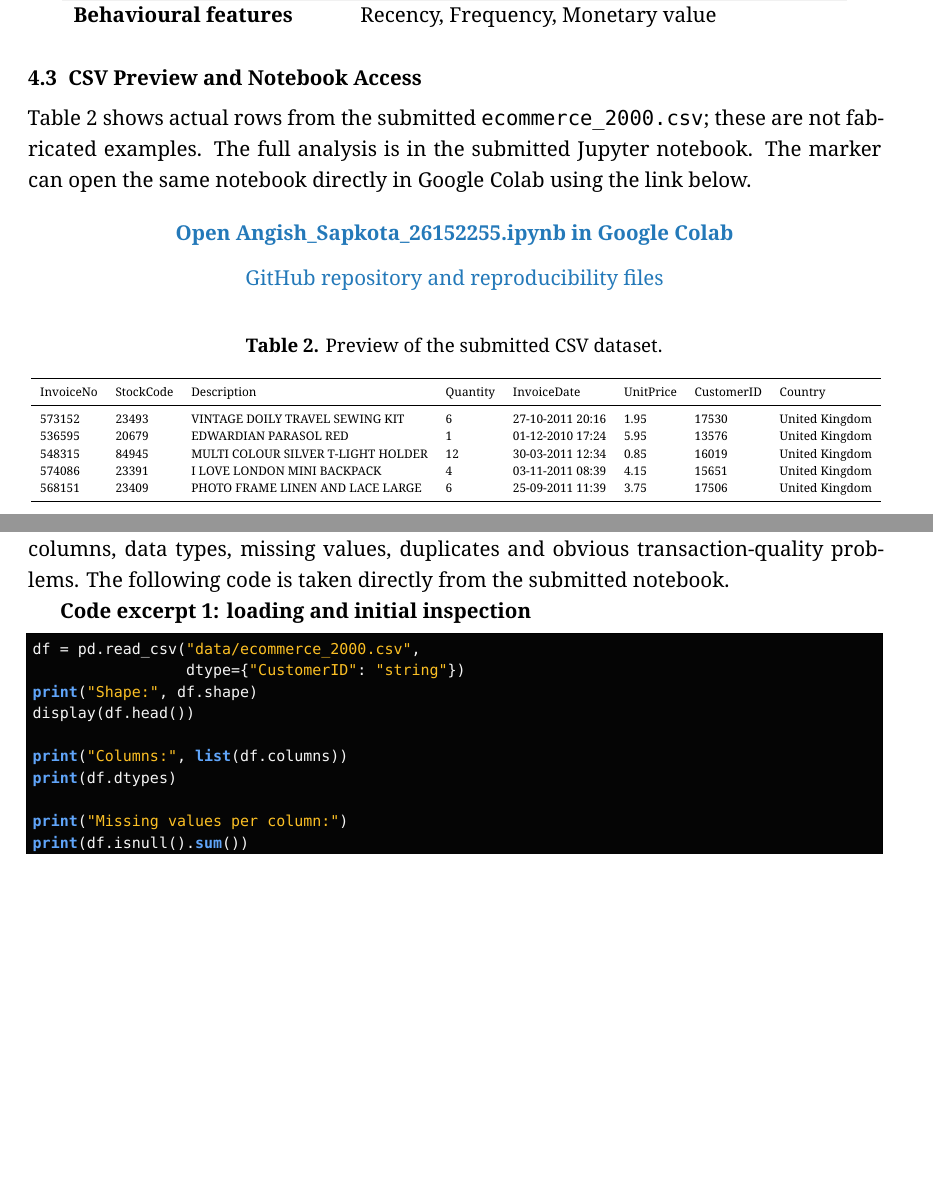
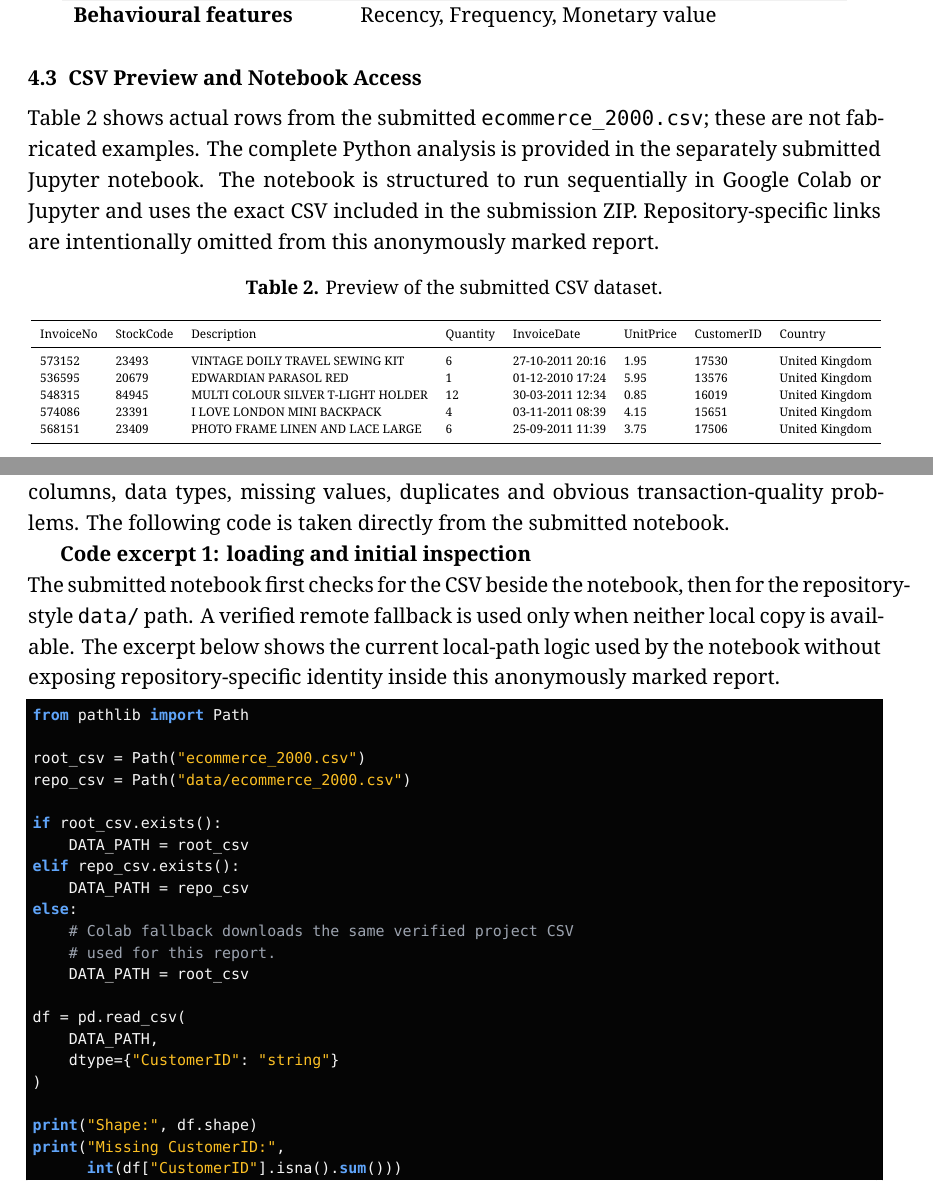
Before and after one commit to angish872-commits/CMP4294-Assessment-2, a LaTeX document (report/Angish_Sapkota_26152255.tex): two parts of pages 8 and 9 of 22 before the commit and two parts of pages 8 and 9 of 23 after it, joined at a grey line, cut so that both start at the same text, the shorter picture padded with empty space. Compiled offline with XeLaTeX.

Commit message:
Polish anonymous report evidence and data-quality presentation

```diff
--- a/report/Angish_Sapkota_26152255.tex
+++ b/report/Angish_Sapkota_26152255.tex
@@ -99,8 +99,6 @@
 
 \newcommand{\GBP}{\textsterling}
 \newcommand{\reporttitle}{Customer Segmentation in E-Commerce Using Purchasing Behaviour and K-Means Clustering}
-\newcommand{\colaburl}{https://colab.research.google.com/github/angish872-commits/CMP4294-Assessment-2/blob/main/Angish_Sapkota_26152255.ipynb}
-\newcommand{\githuburl}{https://github.com/angish872-commits/CMP4294-Assessment-2}
 
 \begin{document}
 \justifying
@@ -195,12 +193,7 @@ Behavioural features & Recency, Frequency, Monetary value\\
 \end{table}
 
 \subsection{CSV Preview and Notebook Access}
-Table~\ref{tab:preview} shows actual rows from the submitted \texttt{ecommerce\_2000.csv}; these are not fabricated examples. The full analysis is in the submitted Jupyter notebook. The marker can open the same notebook directly in Google Colab using the link below.
-
-\begin{center}
-\href{\colaburl}{\textbf{Open Angish\_Sapkota\_26152255.ipynb in Google Colab}}\\[0.25cm]
-\href{\githuburl}{GitHub repository and reproducibility files}
-\end{center}
+Table~\ref{tab:preview} shows actual rows from the submitted \texttt{ecommerce\_2000.csv}; these are not fabricated examples. The complete Python analysis is provided in the separately submitted Jupyter notebook. The notebook is structured to run sequentially in Google Colab or Jupyter and uses the exact CSV included in the submission ZIP. Repository-specific links are intentionally omitted from this anonymously marked report.
 
 \begin{table}[H]
 \centering
@@ -245,15 +238,30 @@ Country & Categorical & Customer country\\
 The notebook first loads the exact CSV included in the submission and inspects its shape, columns, data types, missing values, duplicates and obvious transaction-quality problems. The following code is taken directly from the submitted notebook.
 
 \textbf{Code excerpt 1: loading and initial inspection}
+
+\noindent The submitted notebook first checks for the CSV beside the notebook, then for the repository-style \texttt{data/} path. A verified remote fallback is used only when neither local copy is available. The excerpt below shows the current local-path logic used by the notebook without exposing repository-specific identity inside this anonymously marked report.
+
 \begin{lstlisting}[style=pythonshot]
-df = pd.read_csv("data/ecommerce_2000.csv",
-                 dtype={"CustomerID": "string"})
+from pathlib import Path
+
+root_csv = Path("ecommerce_2000.csv")
+repo_csv = Path("data/ecommerce_2000.csv")
+
+if root_csv.exists():
+    DATA_PATH = root_csv
+elif repo_csv.exists():
+    DATA_PATH = repo_csv
+else:
+    # Colab fallback downloads the same verified project CSV
+    # used for this report.
+    DATA_PATH = root_csv
+
+df = pd.read_csv(
+    DATA_PATH,
+    dtype={"CustomerID": "string"}
+)
+
 print("Shape:", df.shape)
-display(df.head())
-
-print("Columns:", list(df.columns))
-print(df.dtypes)
-
-print("Missing values per column:")
-print(df.isnull().sum())
-print("Duplicate rows:", int(df.duplicated().sum()))
+print("Missing CustomerID:",
+      int(df["CustomerID"].isna().sum()))
+print("Duplicate rows:",
```
Also changed, not shown: report/Angish_Sapkota_26152255.tex (43 more changed lines).
